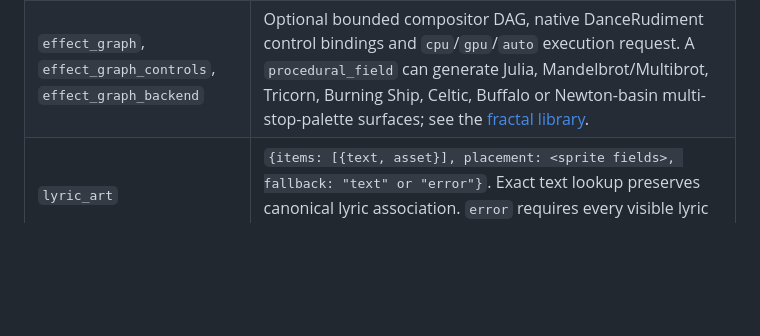
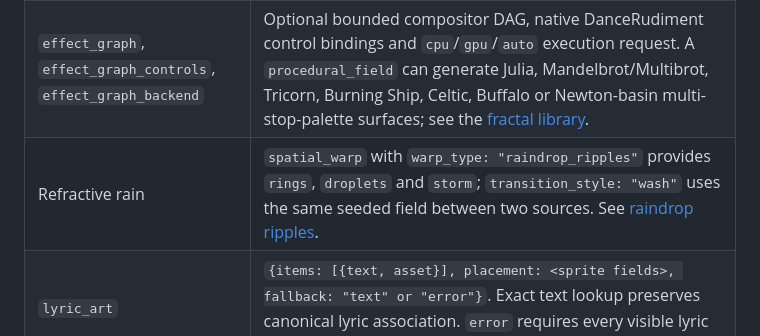
Before and after one commit to kieransimkin/FrameRudiments, a Markdown page: docs/project-format.md, the part around the change. Drawn GitHub-style; blank space fills up the shorter version.

```diff
--- a/docs/project-format.md
+++ b/docs/project-format.md
@@ -51,6 +51,7 @@ the inputs are checked again before and after a render.
 | `visualiser_routing` | Optional per-element GPU input/overlay policies. Feed continuously, only for first N native pips after visibility onset, or never; see [routing](visualiser-routing.md). |
 | `effects` | Ordered Butterchurn/projectM stages. Butterchurn may set a denser `mesh_width`/`mesh_height`; any stage may set `input_effects`, retained-loop `feedback_effects`, `output_effects`, a multi-stop `output_palette_grade`, and a stage-level `composite` containing chroma key, named alpha/luminance matte and opacity controls. projectM stages may use `preset_timeline` for ordered changes at canonical source seconds through the native soft transition on one retained feedback instance. See [visualisers](visualisers.md). |
 | `effect_graph`, `effect_graph_controls`, `effect_graph_backend` | Optional bounded compositor DAG, native DanceRudiment control bindings and `cpu`/`gpu`/`auto` execution request. A `procedural_field` can generate Julia, Mandelbrot/Multibrot, Tricorn, Burning Ship, Celtic, Buffalo or Newton-basin multi-stop-palette surfaces; see the [fractal library](fractal-library.md). |
+| Refractive rain | `spatial_warp` with `warp_type: "raindrop_ripples"` provides `rings`, `droplets` and `storm`; `transition_style: "wash"` uses the same seeded field between two sources. See [raindrop ripples](raindrop-ripples.md). |
 | `lyric_art` | `{items: [{text, asset}], placement: <sprite fields>, fallback: "text" or "error"}`. Exact text lookup preserves canonical lyric association. `error` requires every visible lyric to have an asset. |
 | `stemlab_loop` | `{file: <pinned loops report>, id: <accepted loop id>}`; imports native bounds/rate, verifies source SHA, rejects conflicting explicit audio values. Does not approve a seam. |
 
```
Also changed, not shown: README.md (+9 -0 lines), RELEASE_NOTES.md (+18 -0 lines), docs/media/raindrop-ripples-transcript.md (added, +14 -0 lines), docs/raindrop-ripples.md (added, +145 -0 lines), docs/media/raindrop-ripples.png (added), 12 other files.
